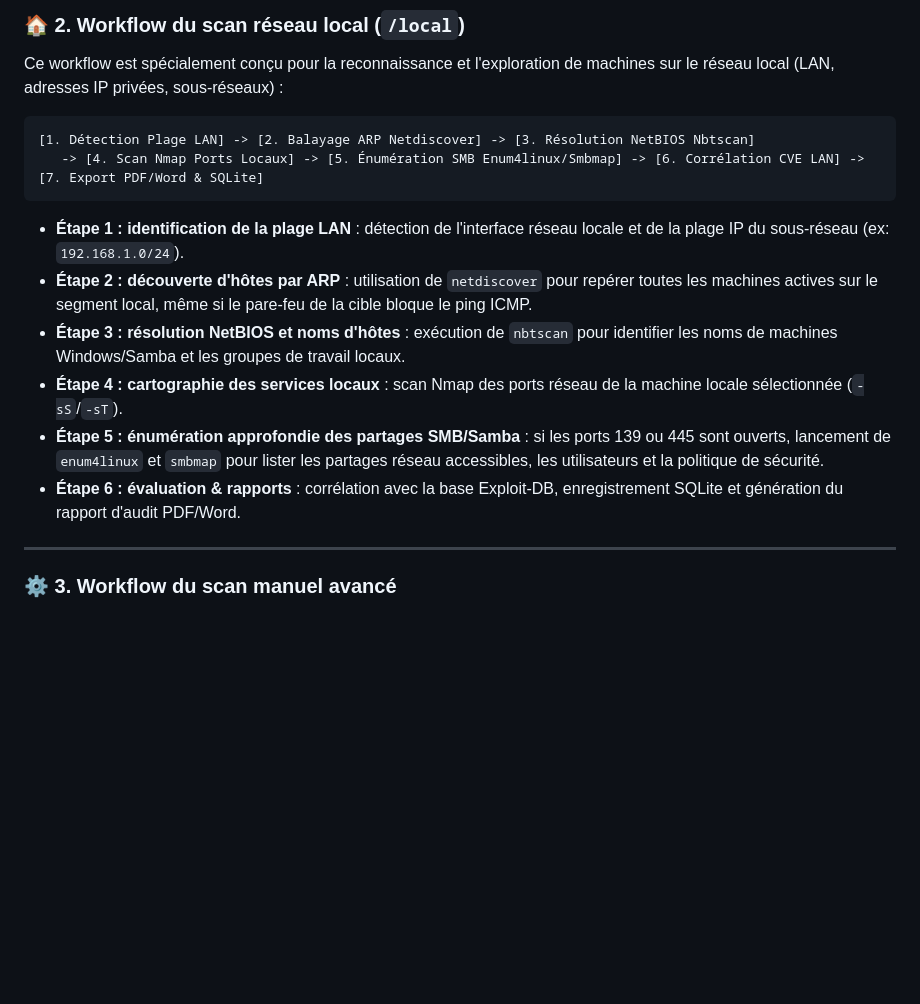
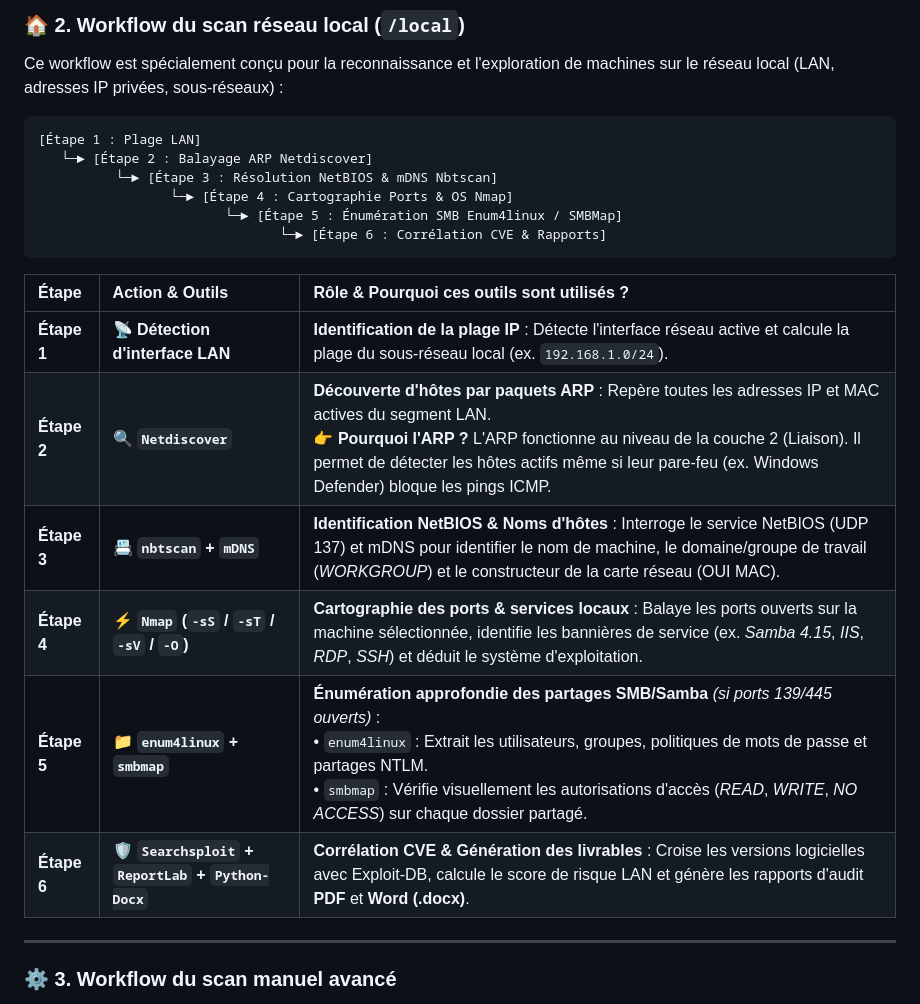
Before and after one commit to Ronan-Bozoc-cyber/matrix-scanner, a Markdown page: README.md, the part around the change. Drawn GitHub-style; blank space fills up the shorter version.

Commit message:
docs: ajout du tableau détaillé du workflow de scan réseau local dans README.md

````diff
--- a/README.md
+++ b/README.md
@@ -118,16 +118,22 @@ Ce workflow est dédié à l'audit de cibles distantes (noms de domaine, URL web
 Ce workflow est spécialement conçu pour la reconnaissance et l'exploration de machines sur le réseau local (LAN, adresses IP privées, sous-réseaux) :
 
 ```
-[1. Détection Plage LAN] -> [2. Balayage ARP Netdiscover] -> [3. Résolution NetBIOS Nbtscan]
-   -> [4. Scan Nmap Ports Locaux] -> [5. Énumération SMB Enum4linux/Smbmap] -> [6. Corrélation CVE LAN] -> [7. Export PDF/Word & SQLite]
+[Étape 1 : Plage LAN]
+   └─► [Étape 2 : Balayage ARP Netdiscover]
+          └─► [Étape 3 : Résolution NetBIOS & mDNS Nbtscan]
+                 └─► [Étape 4 : Cartographie Ports & OS Nmap]
+                        └─► [Étape 5 : Énumération SMB Enum4linux / SMBMap]
+                               └─► [Étape 6 : Corrélation CVE & Rapports]
 ```
 
-* **Étape 1 : identification de la plage LAN** : détection de l'interface réseau locale et de la plage IP du sous-réseau (ex: `192.168.1.0/24`).
-* **Étape 2 : découverte d'hôtes par ARP** : utilisation de `netdiscover` pour repérer toutes les machines actives sur le segment local, même si le pare-feu de la cible bloque le ping ICMP.
-* **Étape 3 : résolution NetBIOS et noms d'hôtes** : exécution de `nbtscan` pour identifier les noms de machines Windows/Samba et les groupes de travail locaux.
-* **Étape 4 : cartographie des services locaux** : scan Nmap des ports réseau de la machine locale sélectionnée (`-sS`/`-sT`).
-* **Étape 5 : énumération approfondie des partages SMB/Samba** : si les ports 139 ou 445 sont ouverts, lancement de `enum4linux` et `smbmap` pour lister les partages réseau accessibles, les utilisateurs et la politique de sécurité.
-* **Étape 6 : évaluation & rapports** : corrélation avec la base Exploit-DB, enregistrement SQLite et génération du rapport d'audit PDF/Word.
+| Étape | Action & Outils | Rôle & Pourquoi ces outils sont utilisés ? |
+| :--- | :--- | :--- |
+| **Étape 1** | 📡 **Détection d'interface LAN** | **Identification de la plage IP** : Détecte l'interface réseau active et calcule la plage du sous-réseau local (ex. `192.168.1.0/24`). |
+| **Étape 2** | 🔍 **`Netdiscover`** | **Découverte d'hôtes par paquets ARP** : Repère toutes les adresses IP et MAC actives du segment LAN.<br>👉 **Pourquoi l'ARP ?** L'ARP fonctionne au niveau de la couche 2 (Liaison). Il permet de détecter les hôtes actifs même si leur pare-feu (ex. Windows Defender) bloque les pings ICMP. |
+| **Étape 3** | 📇 **`nbtscan` + `mDNS`** | **Identification NetBIOS & Noms d'hôtes** : Interroge le service NetBIOS (UDP 137) et mDNS pour identifier le nom de machine, le domaine/groupe de travail (*WORKGROUP*) et le constructeur de la carte réseau (OUI MAC). |
+| **Étape 4** | ⚡ **`Nmap` (`-sS` / `-sT` / `-sV` / `-O`)** | **Cartographie des ports & services locaux** : Balaye les ports ouverts sur la machine sélectionnée, identifie les bannières de service (ex. *Samba 4.15*, *IIS*, *RDP*, *SSH*) et déduit le système d'exploitation. |
+| **Étape 5** | 📁 **`enum4linux` + `smbmap`** | **Énumération approfondie des partages SMB/Samba** *(si ports 139/445 ouverts)* :<br>• `enum4linux` : Extrait les utilisateurs, groupes, politiques de mots de passe et partages NTLM.<br>• `smbmap` : Vérifie visuellement les autorisations d'accès (*READ*, *WRITE*, *NO ACCESS*) sur chaque dossier partagé. |
+| **Étape 6** | 🛡️ **`Searchsploit` + `ReportLab` + `Python-Docx`** | **Corrélation CVE & Génération des livrables** : Croise les versions logicielles avec Exploit-DB, calcule le score de risque LAN et génère les rapports d'audit **PDF** et **Word (.docx)**. |
 
 ---
 
````
